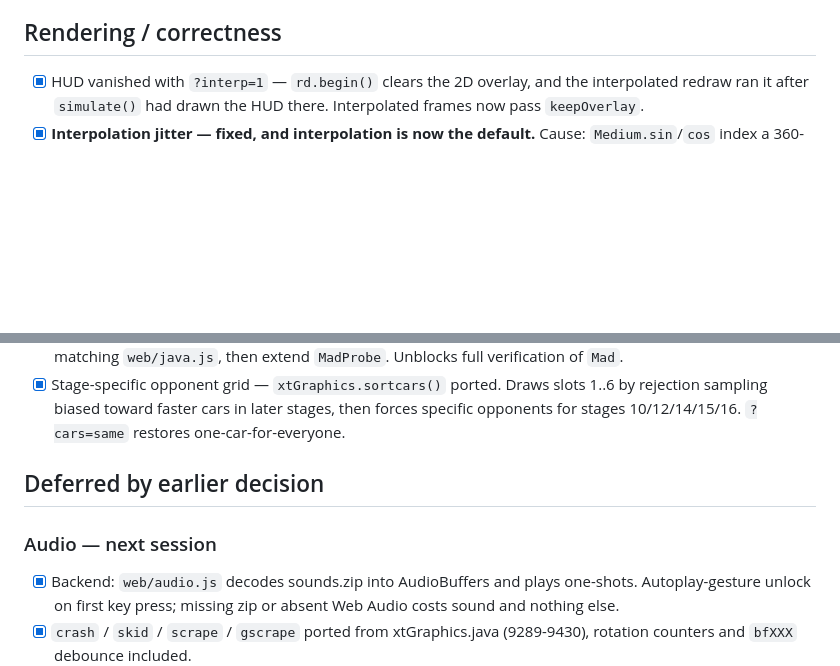
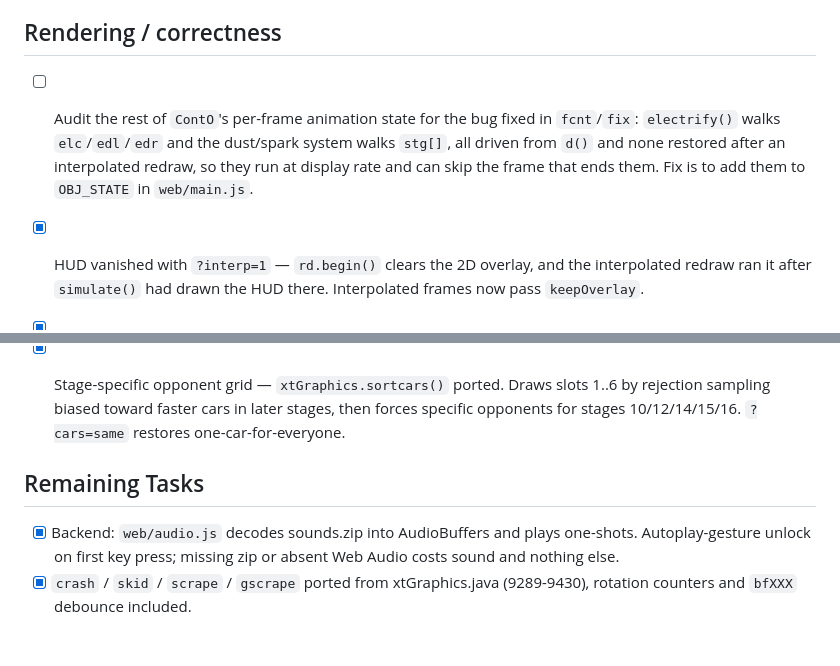
Before and after one commit to radicalarchive/nfm, a Markdown page: TASKS.md, 2 parts joined by grey strips. Drawn GitHub-style; blank space fills up the shorter version.

Commit message:
Note the remaining unrestored per-object animation state
Same shape as the repair-sparkle bug: electrify() and the dust/spark
system walk counters from ContO.d(), which an interpolated frame
re-runs, so they advance at display rate and can skip the frame that
ends them. One-word fix each, once someone sees one misbehave.

Co-Authored-By: Claude Opus 5 <noreply@anthropic.com>
Claude-Session: https://claude.ai/code/session_01KiY5HzEiPAhjijX7t2bybh

```diff
--- a/TASKS.md
+++ b/TASKS.md
@@ -103,6 +103,12 @@ and it has returned a negative fixed cost). Measure fixed costs with `?prof=1`.
 
 ## Rendering / correctness
 
+- [ ] Audit the rest of `ContO`'s per-frame animation state for the bug fixed
+      in `fcnt`/`fix`: `electrify()` walks `elc`/`edl`/`edr` and the dust/spark
+      system walks `stg[]`, all driven from `d()` and none restored after an
+      interpolated redraw, so they run at display rate and can skip the frame
+      that ends them. Fix is to add them to `OBJ_STATE` in `web/main.js`.
+
 - [x] HUD vanished with `?interp=1` — `rd.begin()` clears the 2D overlay, and
       the interpolated redraw ran it after `simulate()` had drawn the HUD
       there. Interpolated frames now pass `keepOverlay`.
@@ -127,9 +133,8 @@ and it has returned a negative fixed cost). Measure fixed costs with `?prof=1`.
       stages, then forces specific opponents for stages 10/12/14/15/16.
       `?cars=same` restores one-car-for-everyone.
 
-## Deferred by earlier decision
 
-### Audio — next session
+## Remaining Tasks
 
 - [x] Backend: `web/audio.js` decodes sounds.zip into AudioBuffers and plays
       one-shots. Autoplay-gesture unlock on first key press; missing zip or
```
